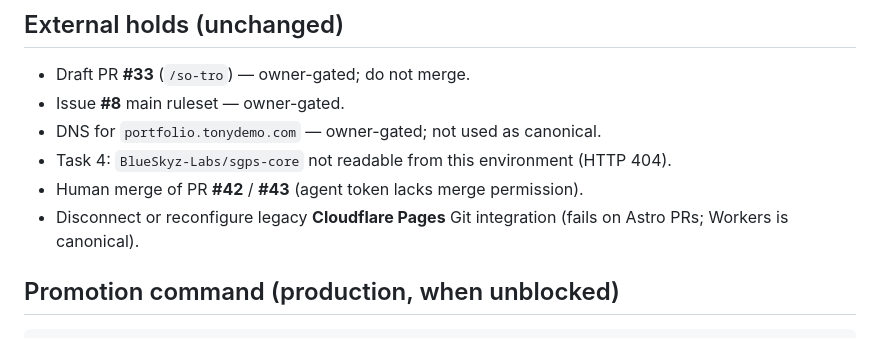
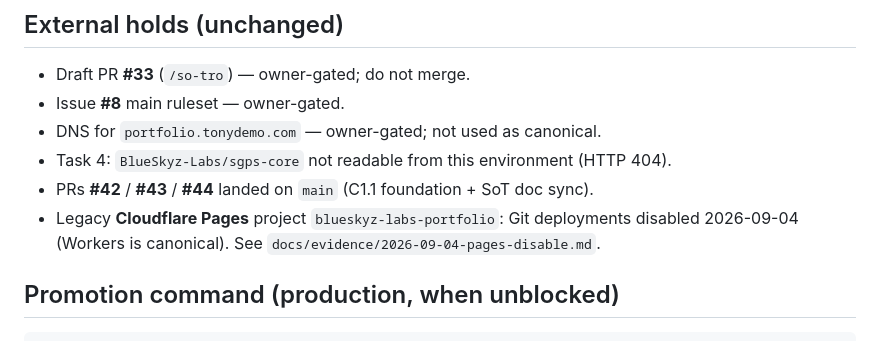
Before and after one commit to BlueSkyz-Labs/Portfolio, a Markdown page: docs/evidence/2026-09-04-launch-readiness.md, the part around the change. Rendered like a GitHub page.

```diff
--- a/docs/evidence/2026-09-04-launch-readiness.md
+++ b/docs/evidence/2026-09-04-launch-readiness.md
@@ -28,8 +28,8 @@ Technical implementation of C1.1 Tasks 1–3 and 5–13 is complete on this bran
 - Issue **#8** main ruleset — owner-gated.
 - DNS for `portfolio.tonydemo.com` — owner-gated; not used as canonical.
 - Task 4: `BlueSkyz-Labs/sgps-core` not readable from this environment (HTTP 404).
-- Human merge of PR **#42** / **#43** (agent token lacks merge permission).
-- Disconnect or reconfigure legacy **Cloudflare Pages** Git integration (fails on Astro PRs; Workers is canonical).
+- PRs **#42** / **#43** / **#44** landed on `main` (C1.1 foundation + SoT doc sync).
+- Legacy **Cloudflare Pages** project `blueskyz-labs-portfolio`: Git deployments disabled 2026-09-04 (Workers is canonical). See `docs/evidence/2026-09-04-pages-disable.md`.
 
 ## Promotion command (production, when unblocked)
 
```
Also changed, not shown: docs/QA_STRATEGY.md (+1 -1 lines), docs/evidence/2026-09-04-pages-disable.md (added, +25 -0 lines).
